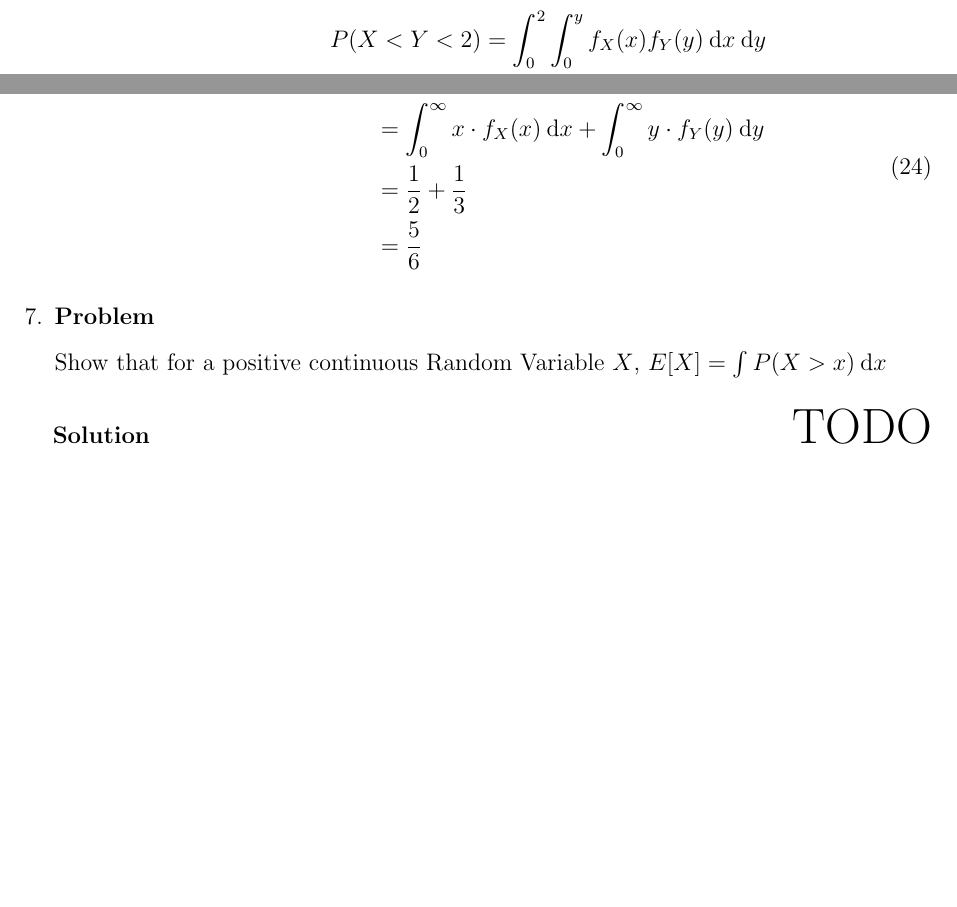
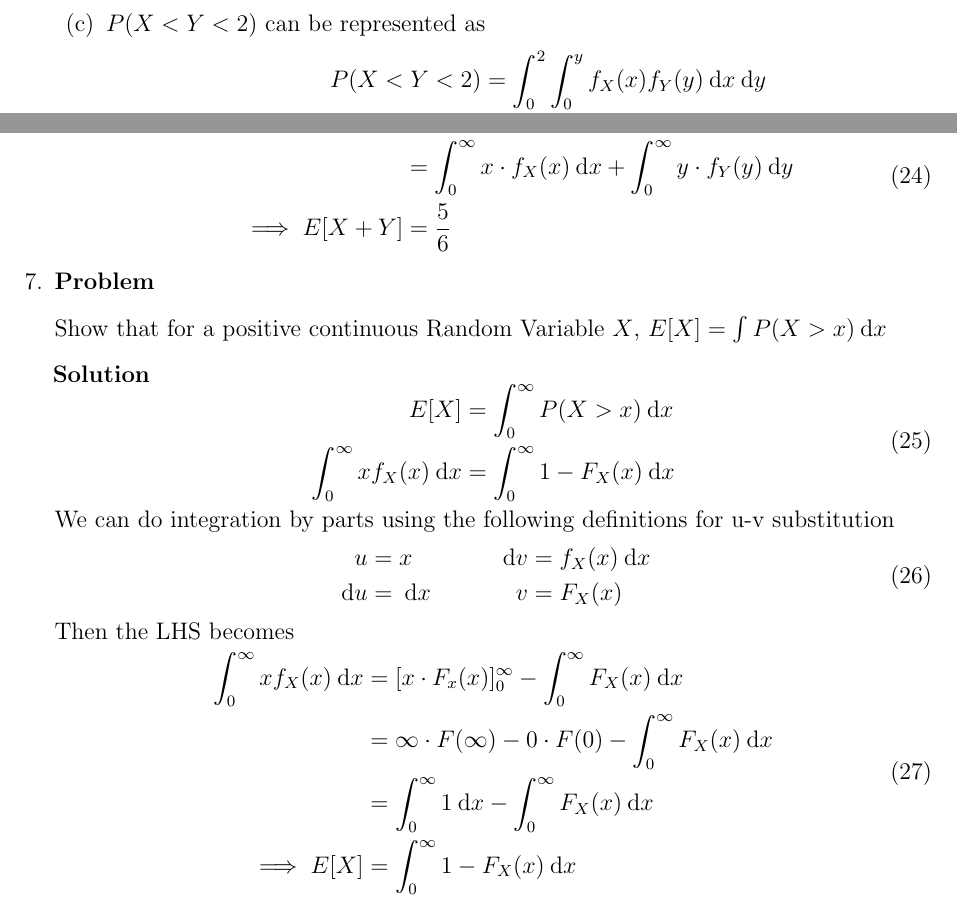
Before and after one commit to hershal/ee351k, a LaTeX problem sheet (homeworks/hw5/writeup.tex): two parts of page 7 of 7, joined at a grey line, cut at the place of the change, the shorter picture padded with empty space. Compiled offline with pdfLaTeX.

Commit message:
finished 7 (dunno if completely correct)

```diff
--- a/homeworks/hw5/writeup.tex
+++ b/homeworks/hw5/writeup.tex
@@ -367,8 +367,7 @@
             E[X +Y] &= E[X] + E[Y] \\
             &= \int_0^\infty x \cdot f_X(x) \dd{x} + \int_0^\infty y
             \cdot f_Y(y) \dd{y} \\
-              &= \frac{1}{2} + \frac{1}{3} \\
-              &= \frac{5}{6}
+            \implies E[X +Y] &= \frac{5}{6}
           \end{aligned}
         \end{equation}
       \end{enumerate}
@@ -379,7 +378,34 @@
     Show that for a positive continuous Random Variable $X$, $E[X] =
     \int P(X > x) \dd{x}$
     \begin{solution} \hfill
-      {\huge TODO}
+      \begin{equation}
+        \begin{aligned}
+          \label{eq:7-sol}
+          E[X] &= \int_{0}^{\infty} P(X > x) \dd{x} \\
+          \int_{0}^{\infty} x f_X(x) \dd{x} &=
+          \int_{0}^{\infty} 1 - F_X(x) \dd{x} \\
+        \end{aligned}
+      \end{equation}
+      We can do integration by parts using the following definitions for
+      u-v substitution
+      \begin{equation}
+        \label{eq:7-u-sub}
+        \begin{aligned}
+          u &= x \quad&\quad \dd{v}&=f_X(x)\dd{x} \\
+          \dd{u}&=\dd{x} \quad&\quad v&=F_X(x) \\
+        \end{aligned}
+      \end{equation}
+      Then the LHS becomes
+      \begin{equation}
+        \label{eq:7-sol-continued}
+        \begin{aligned}
+          \int_{0}^{\infty} x f_X(x) \dd{x} &=
+          [x\cdot F_x(x)]_{0}^{\infty} - \int_{0}^{\infty}F_X(x)\dd{x} \\
+          &= \infty\cdot F(\infty)-0\cdot F(0)-\int_{0}^{\infty}F_X(x)\dd{x} \\
+          &= \int_0^{\infty}1\dd{x} - \int_{0}^{\infty}F_X(x)\dd{x} \\
+          \implies E[X] &= \int_{0}^{\infty}1-F_X(x)\dd{x} \\
+        \end{aligned}
+      \end{equation}
     \end{solution}
   \end{Ex}
 \end{enumerate}
```
Lines whose indentation alone changed are shown as unchanged.
